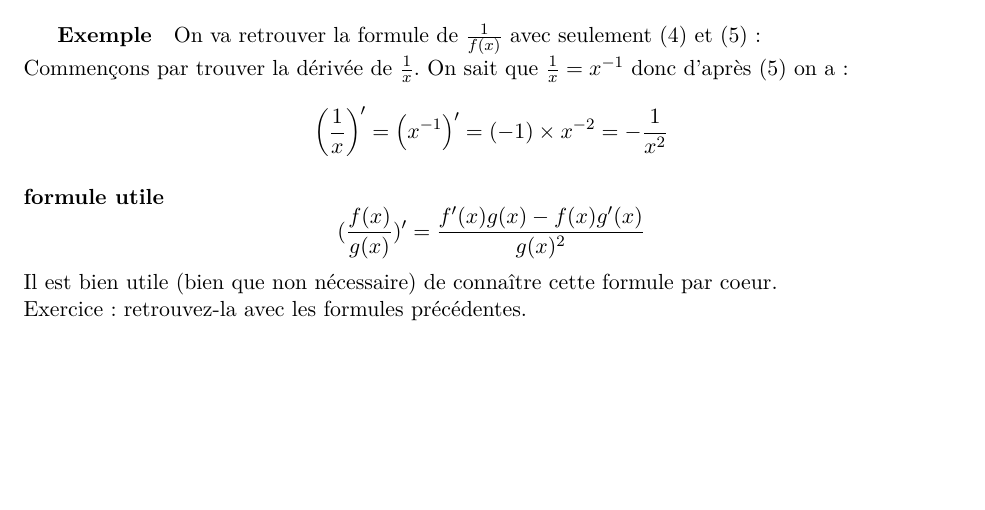
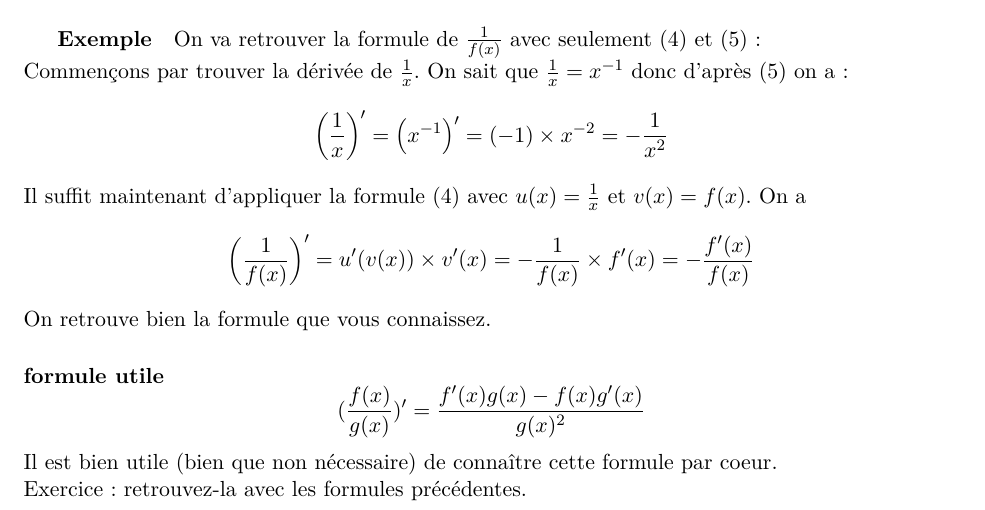
Before and after one commit to bdbonnaire/derivation-TS, a LaTeX document (derivation.tex): part of page 1 of 2, cut so that both start at the same text, the shorter picture padded with empty space. Compiled offline with pdfLaTeX.

Commit message:
fin de l'exemple

```diff
--- a/derivation.tex
+++ b/derivation.tex
@@ -47,9 +47,14 @@
         \subparagraph{Exemple} On va retrouver la formule de $\frac{1}{f(x)}$ avec seulement (\ref{compose}) et (\ref{exposant}) :\\
             Commençons par trouver la dérivée de $\frac{1}{x}$.
             On sait que $\frac{1}{x}=x^{-1}$ donc d'après (\ref{exposant}) on a :
-            \begin{equation*}
-                \de{\frac{1}{x}}=\de{x^{-1}}=(-1)\times x^{-2} = -\frac{1}{x^2}
-            \end{equation*}
+                \begin{equation*}
+                    \de{\frac{1}{x}}=\de{x^{-1}}=(-1)\times x^{-2} = -\frac{1}{x^2}
+                \end{equation*}
+            Il suffit maintenant d'appliquer la formule (\ref{compose}) avec $u(x)=\frac{1}{x}$ et $v(x)=f(x)$. On a
+                \begin{equation*}
+                    \de{\frac{1}{f(x)}}=u'(v(x))\times v'(x)=-\frac{1}{f(x)}\times f'(x)=-\frac{f'(x)}{f(x)}
+                \end{equation*}
+            On retrouve bien la formule que vous connaissez.
         \paragraph{formule utile}
         \begin{equation*}
             (\frac{f(x)}{g(x)})' = \frac{f'(x)g(x) - f(x)g'(x)}{g(x)^2}
```
Also changed, not shown: derivation.pdf, 4 other files.
